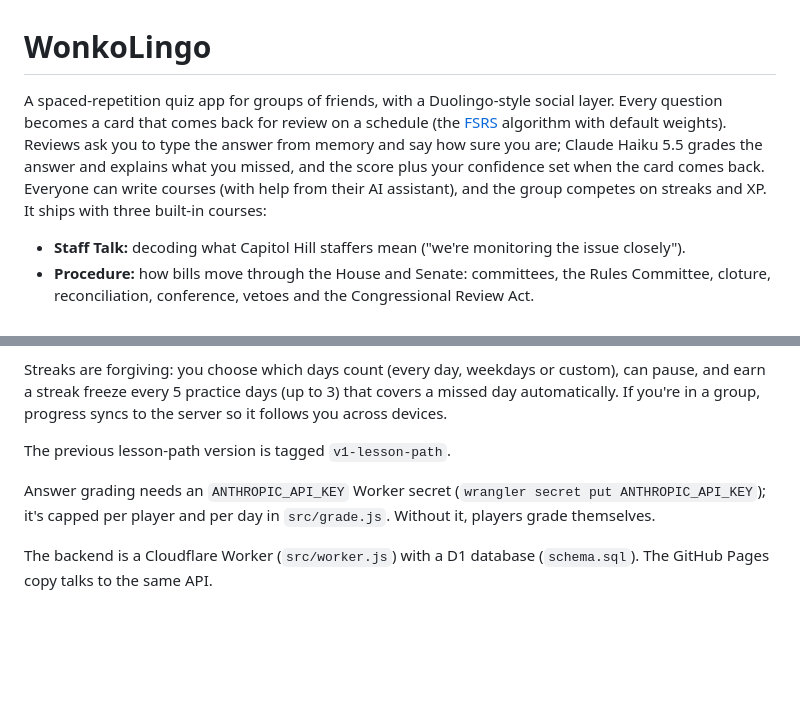
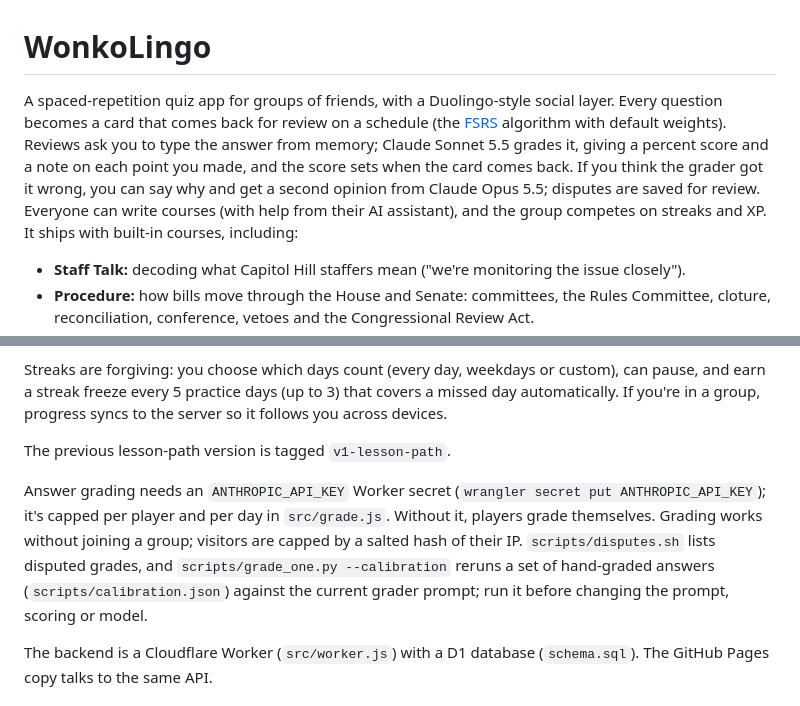
Before and after one commit to allintz/wonkolingo, a Markdown page: README.md, 2 parts joined by grey strips. Drawn GitHub-style; blank space fills up the shorter version.

Commit message:
README: current grading, disputes and calibration scripts
Co-Authored-By: Claude Opus 5.5 <noreply@anthropic.com>

```diff
--- a/README.md
+++ b/README.md
@@ -1,6 +1,6 @@
 # WonkoLingo
 
-A spaced-repetition quiz app for groups of friends, with a Duolingo-style social layer. Every question becomes a card that comes back for review on a schedule (the [FSRS](https://github.com/open-spaced-repetition/fsrs4anki) algorithm with default weights). Reviews ask you to type the answer from memory and say how sure you are; Claude Haiku 5.5 grades the answer and explains what you missed, and the score plus your confidence set when the card comes back. Everyone can write courses (with help from their AI assistant), and the group competes on streaks and XP. It ships with three built-in courses:
+A spaced-repetition quiz app for groups of friends, with a Duolingo-style social layer. Every question becomes a card that comes back for review on a schedule (the [FSRS](https://github.com/open-spaced-repetition/fsrs4anki) algorithm with default weights). Reviews ask you to type the answer from memory; Claude Sonnet 5.5 grades it, giving a percent score and a note on each point you made, and the score sets when the card comes back. If you think the grader got it wrong, you can say why and get a second opinion from Claude Opus 5.5; disputes are saved for review. Everyone can write courses (with help from their AI assistant), and the group competes on streaks and XP. It ships with built-in courses, including:
 
 - **Staff Talk:** decoding what Capitol Hill staffers mean ("we're monitoring the issue closely").
 - **Procedure:** how bills move through the House and Senate: committees, the Rules Committee, cloture, reconciliation, conference, vetoes and the Congressional Review Act.
@@ -22,7 +22,7 @@ Streaks are forgiving: you choose which days count (every day, weekdays or custo
 
 The previous lesson-path version is tagged `v1-lesson-path`.
 
-Answer grading needs an `ANTHROPIC_API_KEY` Worker secret (`wrangler secret put ANTHROPIC_API_KEY`); it's capped per player and per day in `src/grade.js`. Without it, players grade themselves.
+Answer grading needs an `ANTHROPIC_API_KEY` Worker secret (`wrangler secret put ANTHROPIC_API_KEY`); it's capped per player and per day in `src/grade.js`. Without it, players grade themselves. Grading works without joining a group; visitors are capped by a salted hash of their IP. `scripts/disputes.sh` lists disputed grades, and `scripts/grade_one.py --calibration` reruns a set of hand-graded answers (`scripts/calibration.json`) against the current grader prompt; run it before changing the prompt, scoring or model.
 
 The backend is a Cloudflare Worker (`src/worker.js`) with a D1 database (`schema.sql`). The GitHub Pages copy talks to the same API.
 
```
